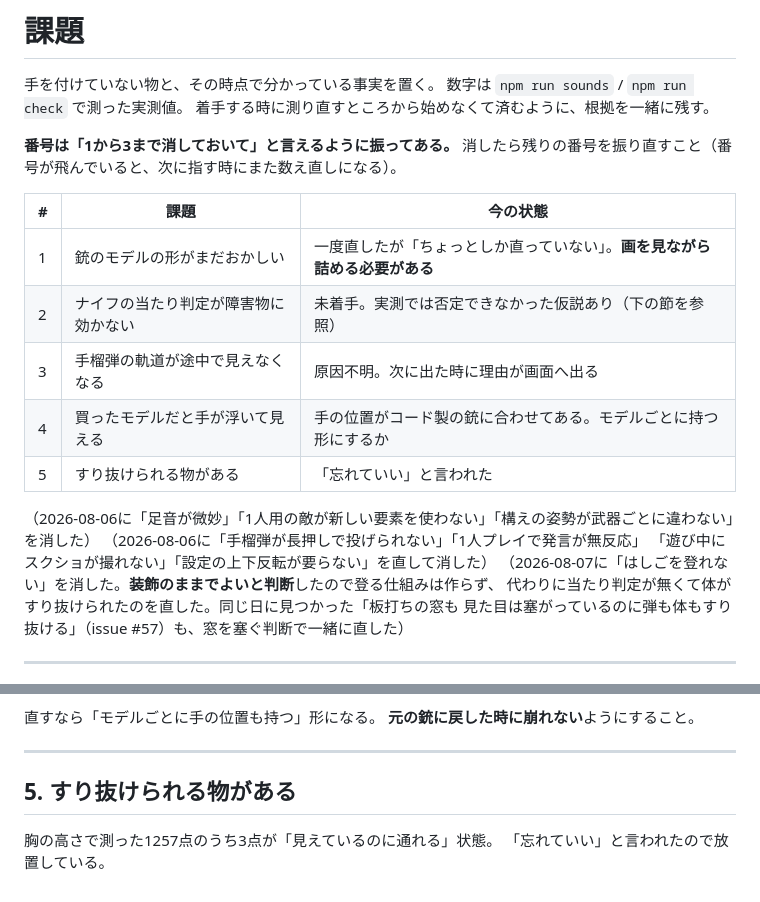
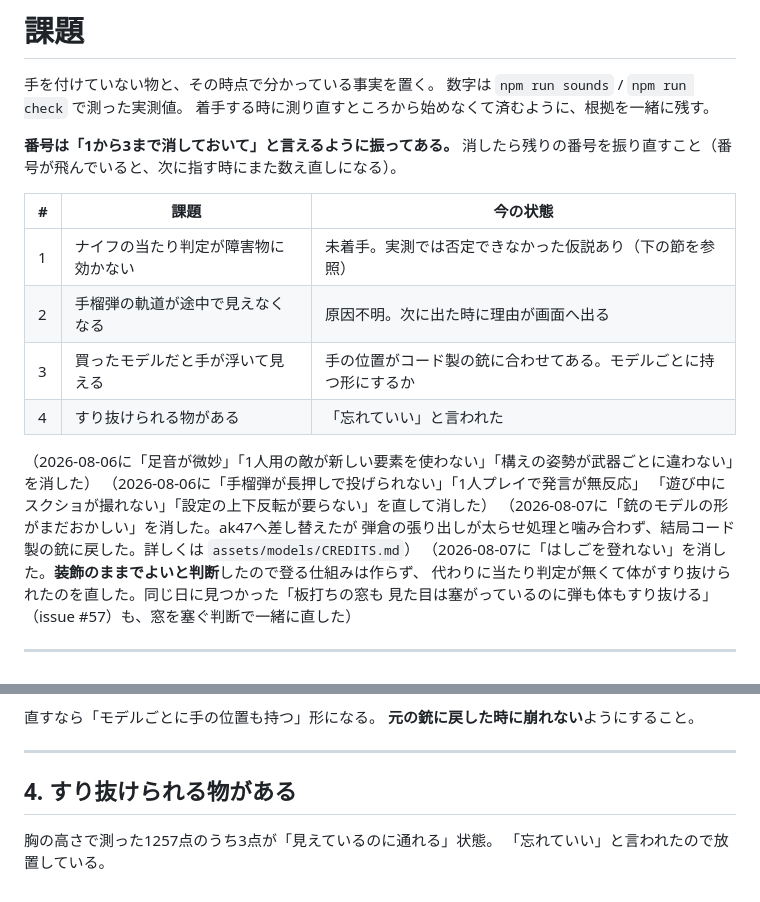
Before and after one commit to Reiginal/fps, a Markdown page: 課題.md, 2 parts joined by grey strips. Rendered like a GitHub page.

Commit message:
update: 課題.mdから銃のモデルの節を消して振り直した（直したので）

```diff
--- a/課題.md
+++ b/課題.md
@@ -9,15 +9,17 @@
 
 | # | 課題 | 今の状態 |
 |---|---|---|
-| 1 | 銃のモデルの形がまだおかしい | 一度直したが「ちょっとしか直っていない」。**画を見ながら詰める必要がある** |
-| 2 | ナイフの当たり判定が障害物に効かない | 未着手。実測では否定できなかった仮説あり（下の節を参照） |
-| 3 | 手榴弾の軌道が途中で見えなくなる | 原因不明。次に出た時に理由が画面へ出る |
-| 4 | 買ったモデルだと手が浮いて見える | 手の位置がコード製の銃に合わせてある。モデルごとに持つ形にするか |
-| 5 | すり抜けられる物がある | 「忘れていい」と言われた |
+| 1 | ナイフの当たり判定が障害物に効かない | 未着手。実測では否定できなかった仮説あり（下の節を参照） |
+| 2 | 手榴弾の軌道が途中で見えなくなる | 原因不明。次に出た時に理由が画面へ出る |
+| 3 | 買ったモデルだと手が浮いて見える | 手の位置がコード製の銃に合わせてある。モデルごとに持つ形にするか |
+| 4 | すり抜けられる物がある | 「忘れていい」と言われた |
 
 （2026-08-06に「足音が微妙」「1人用の敵が新しい要素を使わない」「構えの姿勢が武器ごとに違わない」を消した）
 （2026-08-06に「手榴弾が長押しで投げられない」「1人プレイで発言が無反応」
 「遊び中にスクショが撮れない」「設定の上下反転が要らない」を直して消した）
+（2026-08-07に「銃のモデルの形がまだおかしい」を消した。ak47へ差し替えたが
+弾倉の張り出しが太らせ処理と噛み合わず、結局コード製の銃に戻した。詳しくは
+`assets/models/CREDITS.md`）
 （2026-08-07に「はしごを登れない」を消した。**装飾のままでよいと判断**したので登る仕組みは作らず、
 代わりに当たり判定が無くて体がすり抜けられたのを直した。同じ日に見つかった「板打ちの窓も
 見た目は塞がっているのに弾も体もすり抜ける」（issue #57）も、窓を塞ぐ判断で一緒に直した）
@@ -85,7 +87,7 @@
 
 ---
 
-## 5. すり抜けられる物がある
+## 4. すり抜けられる物がある
 
 胸の高さで測った1257点のうち3点が「見えているのに通れる」状態。
 「忘れていい」と言われたので放置している。
```
Also changed, not shown: other parts of 課題.md (+3 -3 lines).
